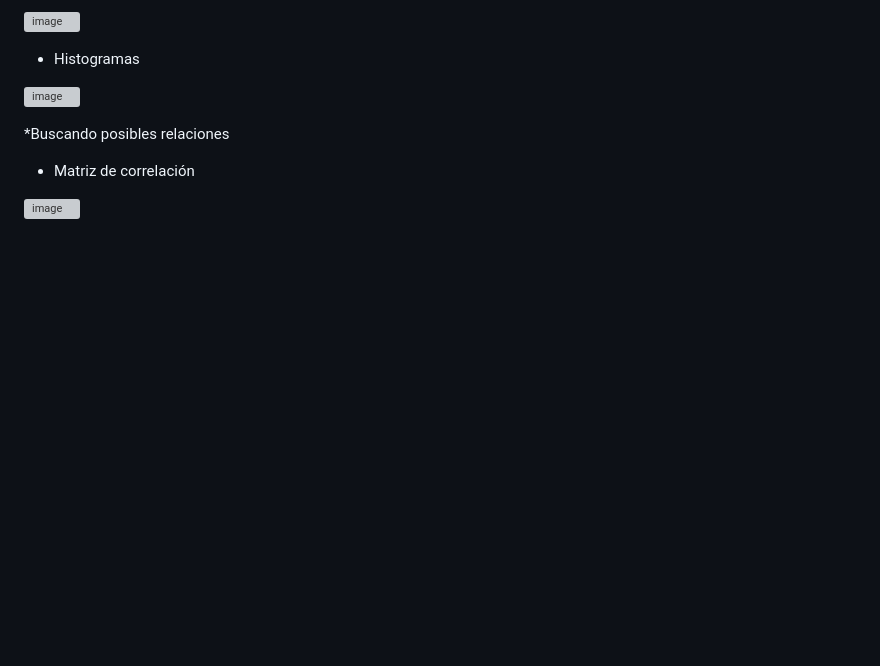
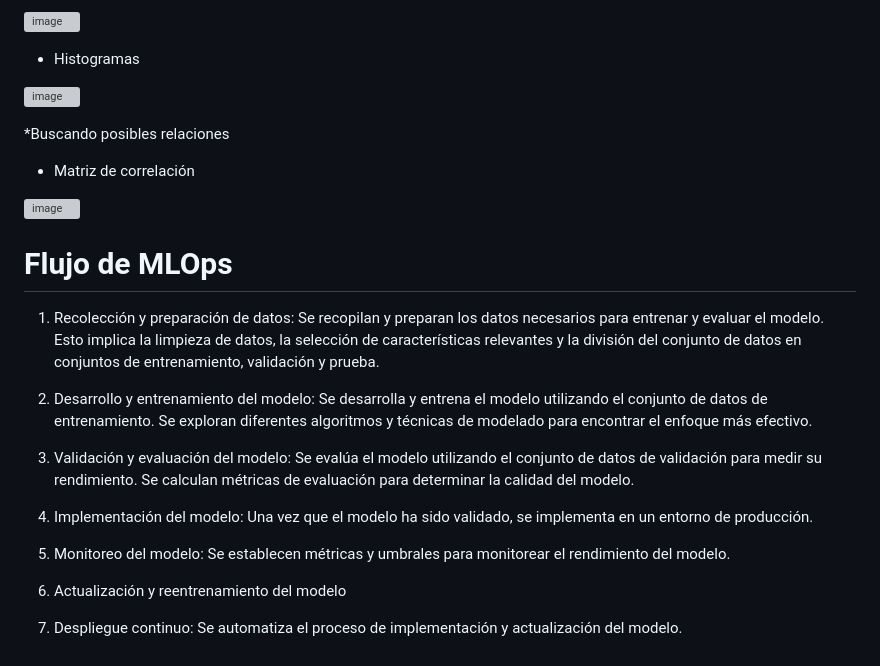
Before and after one commit to Alelopez383/Precios_por_m2, a Markdown page: README.md, the part around the change. Drawn GitHub-style; blank space fills up the shorter version; grey boxes are pictures that could not be loaded.

```diff
--- a/README.md
+++ b/README.md
@@ -63,3 +63,20 @@ Para lograr lo anterior se realizará los siguientes pasos:
 * Matriz de correlación
 
 ![image](https://github.com/Alelopez383/Precios_por_m2/assets/43974872/261f77e8-fe4b-4727-b525-78e9c3662185)
+
+
+# Flujo de MLOps
+
+1. Recolección y preparación de datos: Se recopilan y preparan los datos necesarios para entrenar y evaluar el modelo. Esto implica la limpieza de datos, la selección de características relevantes y la división del conjunto de datos en conjuntos de entrenamiento, validación y prueba.
+
+2. Desarrollo y entrenamiento del modelo: Se desarrolla y entrena el modelo utilizando el conjunto de datos de entrenamiento. Se exploran diferentes algoritmos y técnicas de modelado para encontrar el enfoque más efectivo.
+
+3. Validación y evaluación del modelo: Se evalúa el modelo utilizando el conjunto de datos de validación para medir su rendimiento. Se calculan métricas de evaluación para determinar la calidad del modelo.
+
+4. Implementación del modelo: Una vez que el modelo ha sido validado, se implementa en un entorno de producción.
+
+5. Monitoreo del modelo: Se establecen métricas y umbrales para monitorear el rendimiento del modelo.
+
+6. Actualización y reentrenamiento del modelo
+
+7. Despliegue continuo: Se automatiza el proceso de implementación y actualización del modelo.
```
